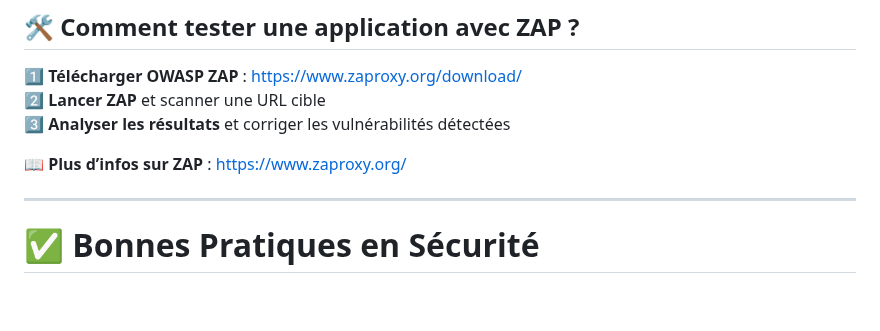
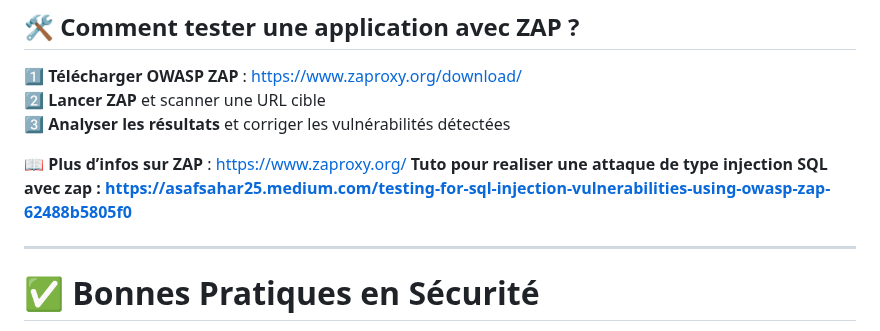
Before and after one commit to yugmerabtene/FISE-ESIEA-WEBDEV-2025, a Markdown page: web-vuln-security.md, the part around the change. Rendered like a GitHub page; blank space fills up the shorter version.

```diff
--- a/web-vuln-security.md
+++ b/web-vuln-security.md
@@ -211,6 +211,7 @@ Le **MITRE ATT&CK** est une **base de connaissances** des tactiques des attaquan
 3️⃣ **Analyser les résultats** et corriger les vulnérabilités détectées
 
 📖 **Plus d’infos sur ZAP** : [https://www.zaproxy.org/](https://www.zaproxy.org/)
+**Tuto pour realiser une attaque de type injection SQL avec zap : https://asafsahar25.medium.com/testing-for-sql-injection-vulnerabilities-using-owasp-zap-62488b5805f0**
 
 ---
 
```
